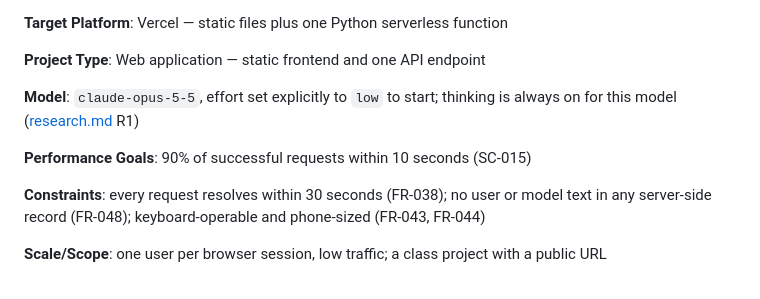
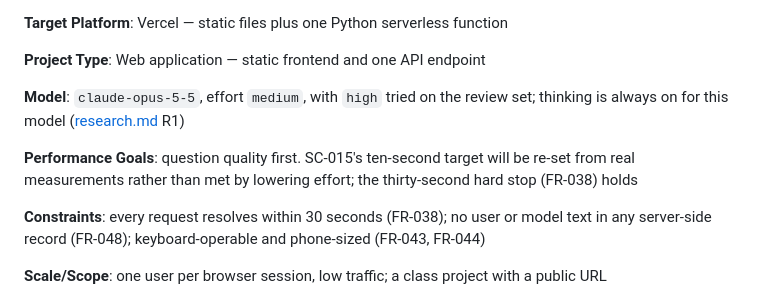
Before and after one commit to Matt-Baxter/Thats-a-Great-Question, a Markdown page: specs/001-insightful-question-generator/plan.md, the part around the change. Rendered like a GitHub page.

```diff
--- a/specs/001-insightful-question-generator/plan.md
+++ b/specs/001-insightful-question-generator/plan.md
@@ -34,9 +34,9 @@ Node's built-in `node --test`, no packages (see Complexity Tracking).
 
 **Project Type**: Web application — static frontend and one API endpoint
 
-**Model**: `claude-opus-5-5`, effort set explicitly to `low` to start; thinking is always on for this model ([research.md](research.md) R1)
+**Model**: `claude-opus-5-5`, effort `medium`, with `high` tried on the review set; thinking is always on for this model ([research.md](research.md) R1)
 
-**Performance Goals**: 90% of successful requests within 10 seconds (SC-015)
+**Performance Goals**: question quality first. SC-015's ten-second target will be re-set from real measurements rather than met by lowering effort; the thirty-second hard stop (FR-038) holds
 
 **Constraints**: every request resolves within 30 seconds (FR-038); no user or model text in any
 server-side record (FR-048); keyboard-operable and phone-sized (FR-043, FR-044)
```
Also changed, not shown: specs/001-insightful-question-generator/quickstart.md (+6 -3 lines), specs/001-insightful-question-generator/research.md (+17 -6 lines).
